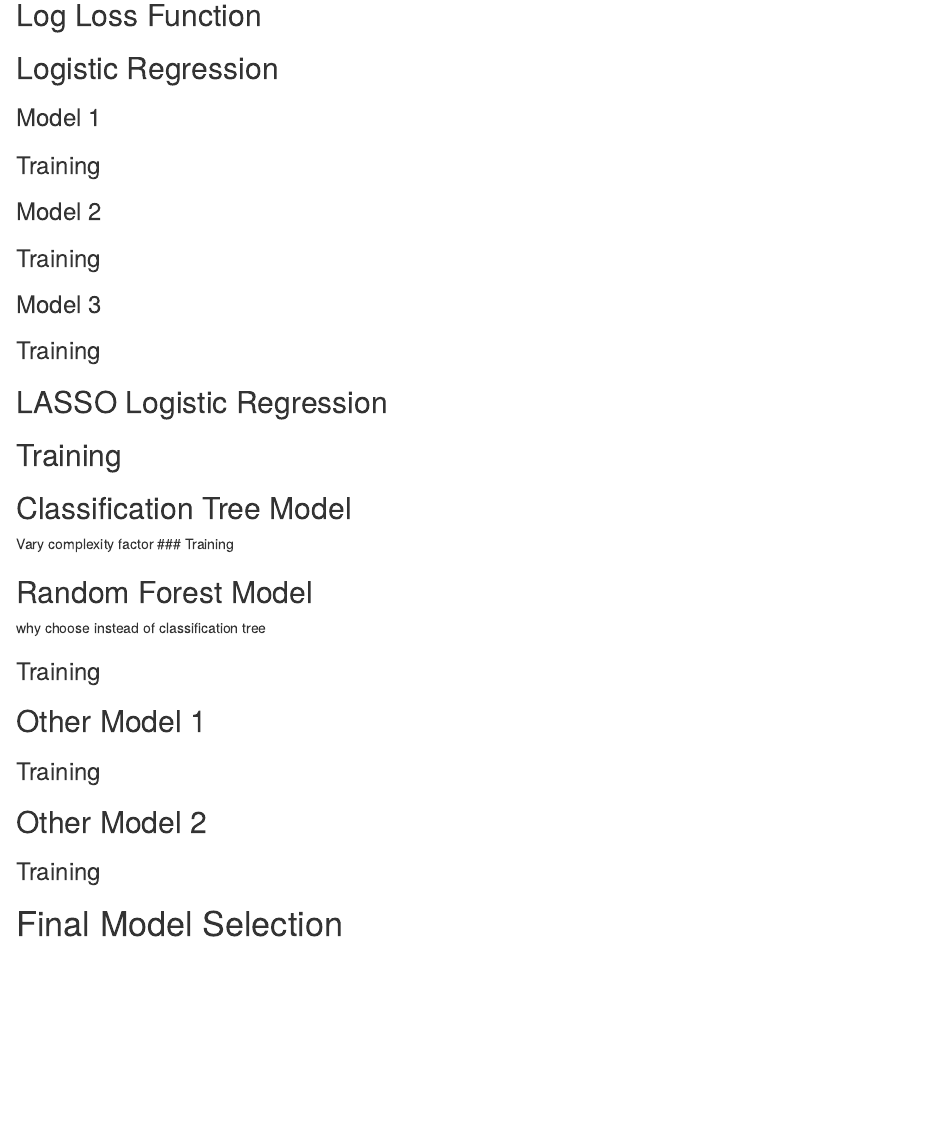
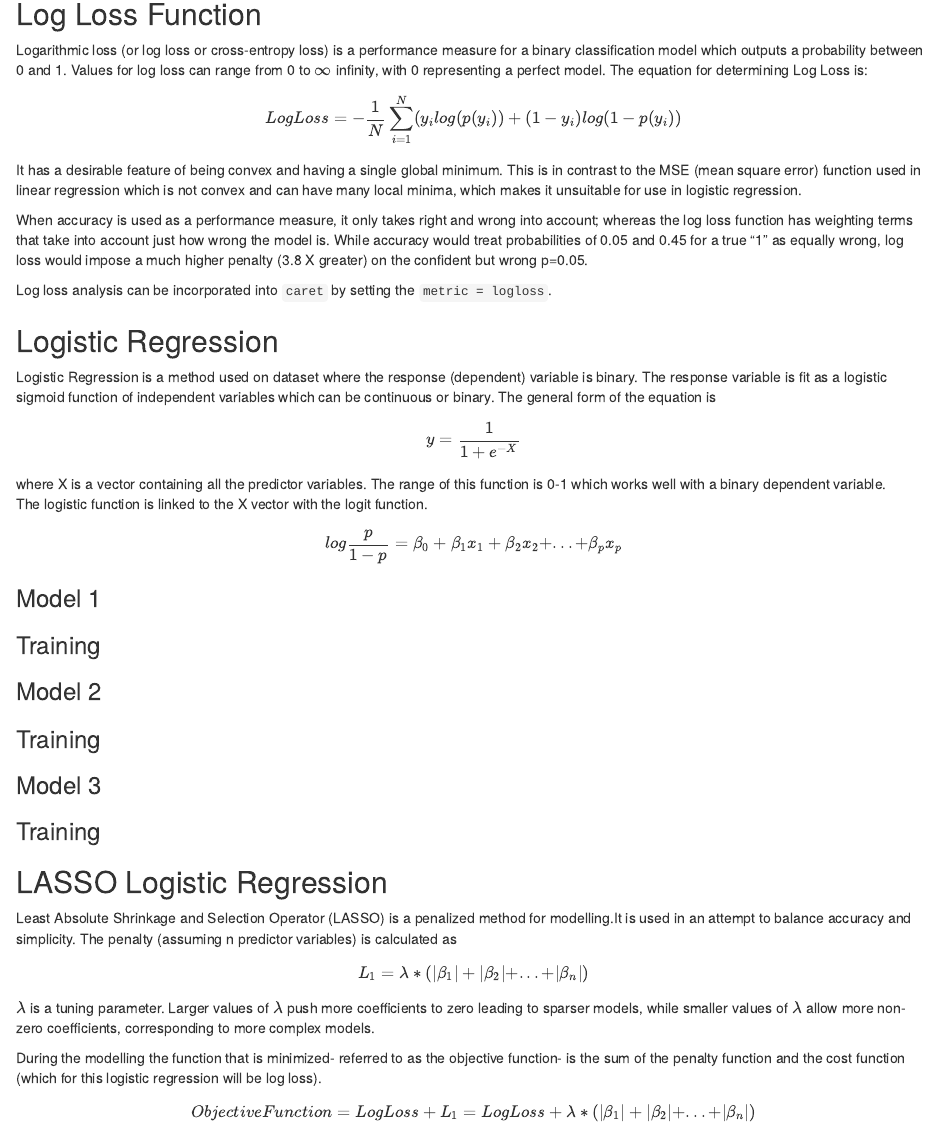
Before and after one commit to nc-callender/ST-558-Project-3, an R Markdown document (Project 3.Rmd): the page in a window 1100 px wide, from 10240 px down before the commit and from 11680 px down after it, so that both start at the same text. Rendered offline with R 4.5, knitr and Pandoc, with nearby package versions; some code elsewhere in the file could not run offline.

Commit message:
Adding modelling desc 1-3.

````diff
--- a/Project 3.Rmd
+++ b/Project 3.Rmd
@@ -443,13 +443,22 @@ diabetes_data_subset_test <- diabetes_data_subset[-trainIndex,]
 
 ```
 
-
-
-```
-
 ## Log Loss Function
 
+Logarithmic loss (or log loss or cross-entropy loss) is a performance measure for a binary classification model which outputs a probability between 0 and 1.  Values for log loss can range from 0 to $\infty$ infinity, with 0 representing a perfect model.  The equation for determining Log Loss is:
+$$ LogLoss = -\frac{1}{N}\sum_{i=1}^{N} (y_ilog(p(y_i))+(1-y_i)log (1-p(y_i)) $$
+It has a desirable feature of being convex and having a single global minimum. This is in contrast to the MSE (mean square error) function used in linear regression which is not convex and can have many local minima, which makes it unsuitable for use in logistic regression.
+
+When accuracy is used as a performance measure, it only takes right and wrong into account; whereas the log loss function has weighting terms that take into account just how wrong the model is.  While accuracy would treat probabilities of 0.05 and 0.45 for a true "1" as equally wrong, log loss would impose a much higher penalty (3.8 X greater) on the confident but wrong p=0.05.
+
+Log loss analysis can be incorporated into `caret` by setting the `metric = logloss`.
+
 ## Logistic Regression
+
+Logistic Regression is a method used on dataset where the response (dependent) variable is binary. The response variable is fit as a logistic sigmoid function of independent variables which can be continuous or binary.  The general form of the equation is $$ y= \frac{1}{1+e^{-X}}$$
+where  X is a vector containing all the predictor variables.  The range of this function is 0-1 which works well with a binary dependent variable.
+The logistic function is linked to the X vector with the logit function.
+$$log\frac{p}{1-p}=\beta_0 + \beta_1x_1 + \beta_2x_2+ ...+ \beta_px_p$$
 
 ### Model 1
 ### Training
@@ -465,3 +474,8 @@ diabetes_data_subset_test <- diabetes_data_subset[-trainIndex,]
 
 ## LASSO Logistic Regression
 
+Least Absolute Shrinkage and Selection Operator (LASSO) is a penalized method for modelling.It is used in an attempt to balance accuracy and simplicity.  The penalty (assuming n predictor variables) is calculated as $$L_1 = \lambda * (|\beta_1| + |\beta_2| + ... + |\beta_n|)$$
+
+$\lambda$ is a tuning parameter.  Larger values of $\lambda$ push more coefficients to zero leading to sparser models, while smaller values of $\lambda$ allow more non-zero coefficients, corresponding to more complex models.
+
+During the modelling the function that is minimized- referred to as the objective function- is the sum of the penalty function and the cost function (which for this logistic regression will be log loss). $$Objective Function = Log Loss + L_1 = Log Loss + \lambda * (|\beta_1| + |\beta_2| + ... + |\beta_n|)$$
````
Also changed, not shown: Project 3.Rmd (10 more changed lines).
